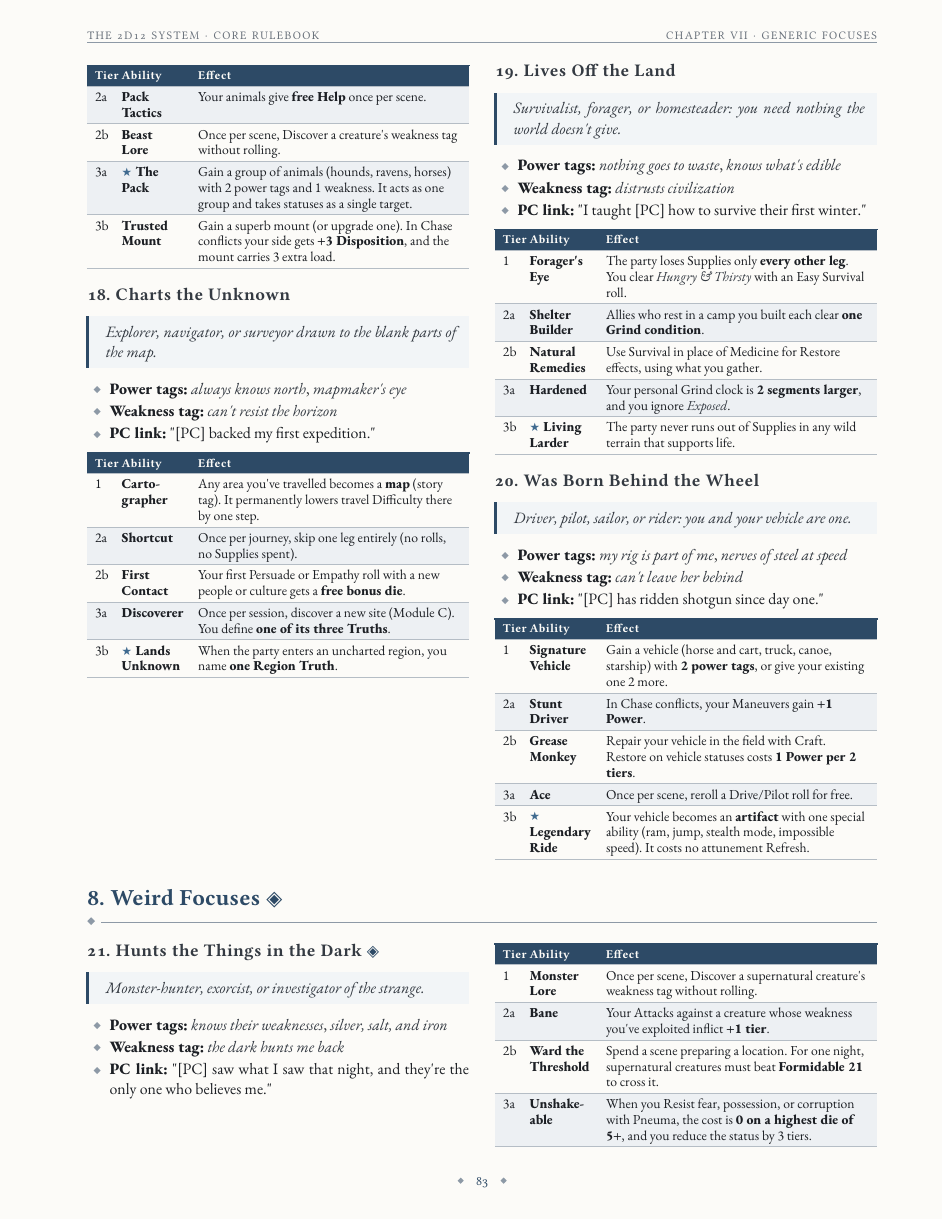
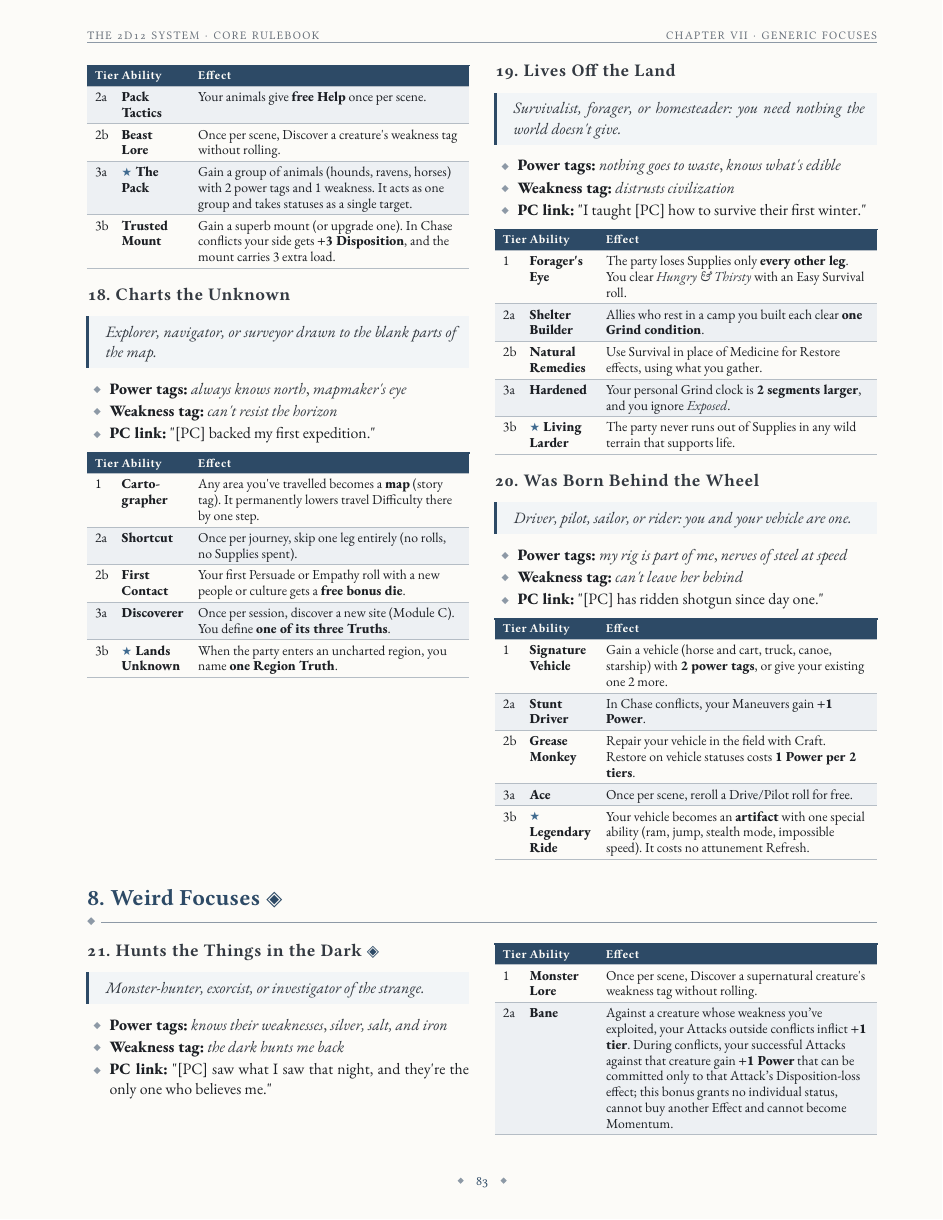
Before and after one commit to SkroxiousDM/2d12GameSystem, a Typst document (docs/2d12System/the-2d12-system-v2-core-rulebook.typ, which reads docs/2d12System/chapter-5.3-bellator.typ, docs/2d12System/chapter-6.8-weird-focuses.typ): page 87 of 93. Compiled offline with Typst 0.15; a missing font is replaced by an installed copy or a similar font.

Commit message:
Reconcile four Attack tier bonuses with shared Disposition

```diff
--- a/docs/2d12System/chapter-5.3-bellator.typ
+++ b/docs/2d12System/chapter-5.3-bellator.typ
@@ -31,7 +31,7 @@ Muscle, grit, and a willingness to stand in front of trouble. Soldiers, brawlers
     table.header([\#], [Ability], [Effect],),
     table.hline(),
     [1], [#strong[Juggernaut];], [When you Resist physical harm with Sōma, reduce the status by #strong[3 tiers] instead of 2.],
-    [2], [#strong[Brutal];], [Once per roll, when you spend Power on Attack with Fight or Brawl, the status gains #strong[+1 tier for free];.],
+    [2], [#strong[Brutal];], [Once per roll, when you spend Power on Attack with Fight or Brawl: outside conflicts, the status gains #strong[+1 tier for free];; during conflicts, a successful Attack gains #strong[+1 Power] that can be committed only to that Attack’s Disposition-loss effect. This bonus grants no individual status, cannot buy another Effect and cannot become Momentum.],
     [3], [#strong[Bodyguard];], [When an ally within reach would suffer a consequence, you may take it instead. If you Resist it, your Edge counts as 1 higher for that roll.],
     [4], [#strong[Cleave];], [When you attack a group or minions, you get #strong[one free Extra Feat] per roll (hit a second target, break their line, and so on).],
     [5], [#strong[Menacing];], [You may use #strong[Sōma] for Intimidate Effort and Resistance. When you succeed on Intimidate against minions, spend 1 Momentum to make them flee, surrender, or freeze.],
--- a/docs/2d12System/chapter-6.8-weird-focuses.typ
+++ b/docs/2d12System/chapter-6.8-weird-focuses.typ
@@ -18,7 +18,7 @@ Monster-hunter, exorcist, or investigator of the strange.
     table.header([Tier], [Ability], [Effect],),
     table.hline(),
     [1], [#strong[Monster Lore];], [Once per scene, Discover a supernatural creature\'s weakness tag without rolling.],
-    [2a], [#strong[Bane];], [Your Attacks against a creature whose weakness you\'ve exploited inflict #strong[+1 tier];.],
+    [2a], [#strong[Bane];], [Against a creature whose weakness you’ve exploited, your Attacks outside conflicts inflict #strong[+1 tier];. During conflicts, your successful Attacks against that creature gain #strong[+1 Power] that can be committed only to that Attack’s Disposition-loss effect; this bonus grants no individual status, cannot buy another Effect and cannot become Momentum.],
     [2b], [#strong[Ward the Threshold];], [Spend a scene preparing a location. For one night, supernatural creatures must beat #strong[Formidable 21] to cross it.],
     [3a], [#strong[Unshake-able];], [When you Resist fear, possession, or corruption with Pneuma, the cost is #strong[0 on a highest die of 5+];, and you reduce the status by 3 tiers.],
     [3b], [#strong[★ Nemesis];], [Name a supernatural foe. You always sense its direction, and your rolls against it get a #strong[free bonus die];.],
```
Also changed, not shown: docs/TestamentOfDust/tod-focuses-hunter.typ (+2 -2 lines).
